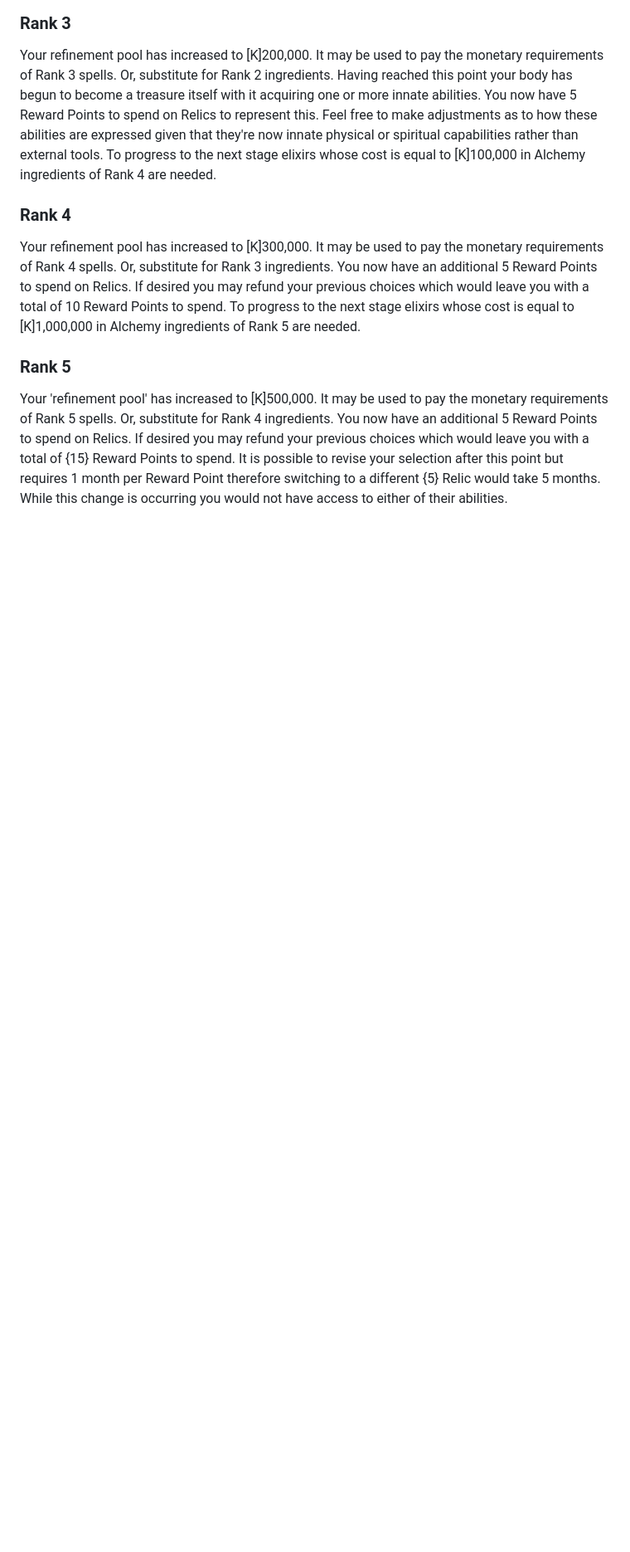
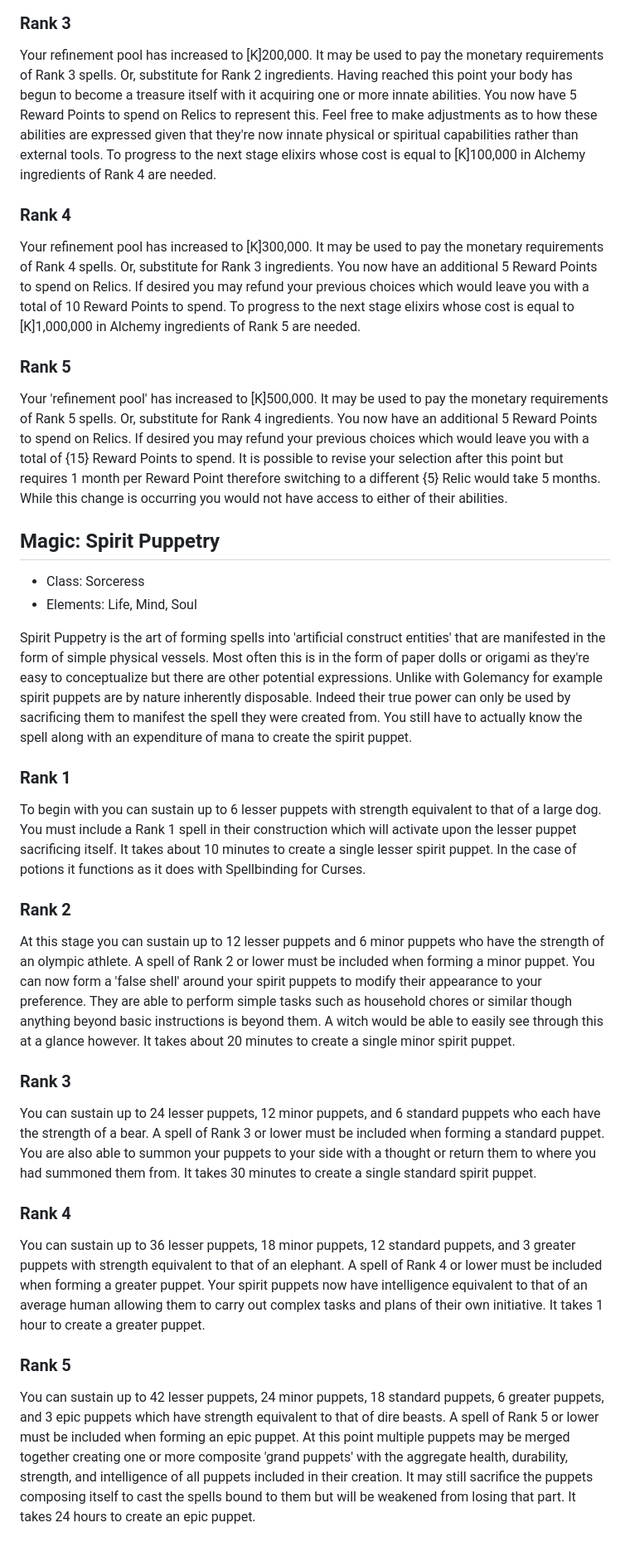
Before and after one commit to miniBill/witch-awakening, a Markdown page: DLCs/Secundus/Magic.md, the part around the change. Shown: that part at 83% size. Rendered like a GitHub page; blank space fills up the shorter version.

Commit message:
Add Spirit Puppetry

```diff
--- a/DLCs/Secundus/Magic.md
+++ b/DLCs/Secundus/Magic.md
@@ -20,3 +20,25 @@ Your refinement pool has increased to [K]300,000. It may be used to pay the mone
 
 ### Rank 5
 Your 'refinement pool' has increased to [K]500,000. It may be used to pay the monetary requirements of Rank 5 spells. Or, substitute for Rank 4 ingredients. You now have an additional 5 Reward Points to spend on Relics. If desired you may refund your previous choices which would leave you with a total of {15} Reward Points to spend. It is possible to revise your selection after this point but requires 1 month per Reward Point therefore switching to a different {5} Relic would take 5 months. While this change is occurring you would not have access to either of their abilities.
+
+
+## Magic: Spirit Puppetry
+- Class: Sorceress
+- Elements: Life, Mind, Soul
+
+Spirit Puppetry is the art of forming spells into 'artificial construct entities' that are manifested in the form of simple physical vessels. Most often this is in the form of paper dolls or origami as they're easy to conceptualize but there are other potential expressions. Unlike with Golemancy for example spirit puppets are by nature inherently disposable. Indeed their true power can only be used by sacrificing them to manifest the spell they were created from. You still have to actually know the spell along with an expenditure of mana to create the spirit puppet.
+
+### Rank 1
+To begin with you can sustain up to 6 lesser puppets with strength equivalent to that of a large dog. You must include a Rank 1 spell in their construction which will activate upon the lesser puppet sacrificing itself. It takes about 10 minutes to create a single lesser spirit puppet. In the case of potions it functions as it does with Spellbinding for Curses.
+
+### Rank 2
+At this stage you can sustain up to 12 lesser puppets and 6 minor puppets who have the strength of an olympic athlete. A spell of Rank 2 or lower must be included when forming a minor puppet. You can now form a 'false shell' around your spirit puppets to modify their appearance to your preference. They are able to perform simple tasks such as household chores or similar though anything beyond basic instructions is beyond them. A witch would be able to easily see through this at a glance however. It takes about 20 minutes to create a single minor spirit puppet.
+
+### Rank 3
+You can sustain up to 24 lesser puppets, 12 minor puppets, and 6 standard puppets who each have the strength of a bear. A spell of Rank 3 or lower must be included when forming a standard puppet. You are also able to summon your puppets to your side with a thought or return them to where you had summoned them from. It takes 30 minutes to create a single standard spirit puppet.
+
+### Rank 4
+You can sustain up to 36 lesser puppets, 18 minor puppets, 12 standard puppets, and 3 greater puppets with strength equivalent to that of an elephant. A spell of Rank 4 or lower must be included when forming a greater puppet. Your spirit puppets now have intelligence equivalent to that of an average human allowing them to carry out complex tasks and plans of their own initiative. It takes 1 hour to create a greater puppet.
+
+### Rank 5
+You can sustain up to 42 lesser puppets, 24 minor puppets, 18 standard puppets, 6 greater puppets, and 3 epic puppets which have strength equivalent to that of dire beasts. A spell of Rank 5 or lower must be included when forming an epic puppet. At this point multiple puppets may be merged together creating one or more composite 'grand puppets' with the aggregate health, durability, strength, and intelligence of all puppets included in their creation. It may still sacrifice the puppets composing itself to cast the spells bound to them but will be weakened from losing that part. It takes 24 hours to create an epic puppet.
```
